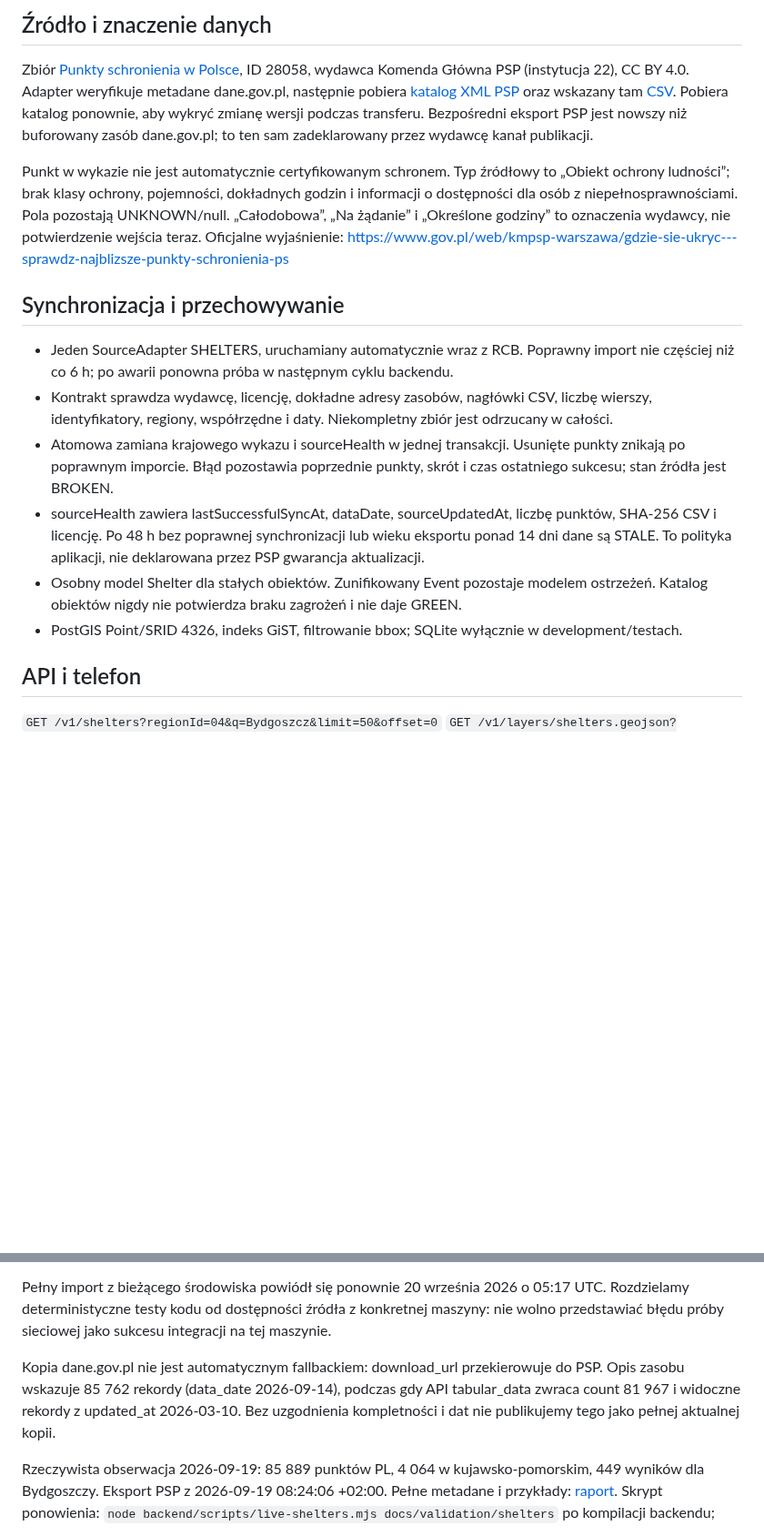
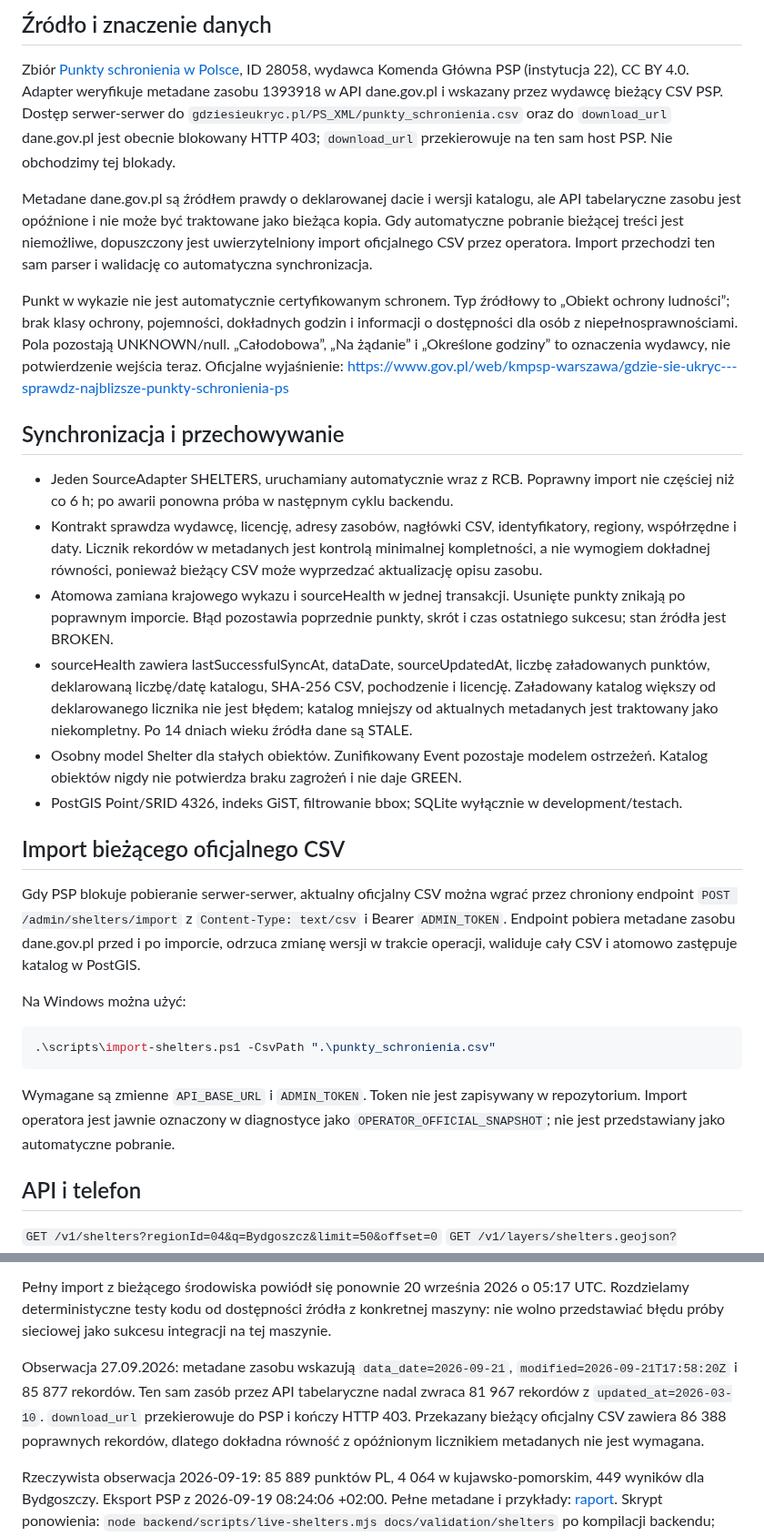
Before and after one commit to mmaatteusz/bezpieczna-polska, a Markdown page: docs/SHELTERS_STAGE.md, 2 parts joined by grey strips. Shown at 91% size. Drawn GitHub-style; blank space fills up the shorter version.

Commit message:
docs(shelters): document current metadata drift and operator import

````diff
--- a/docs/SHELTERS_STAGE.md
+++ b/docs/SHELTERS_STAGE.md
@@ -3,8 +3,9 @@
 ## Źródło i znaczenie danych
 
 Zbiór [Punkty schronienia w Polsce](https://dane.gov.pl/pl/dataset/28058,punkty-schronienia-w-polsce), ID 28058, wydawca Komenda Główna PSP (instytucja 22), CC BY 4.0.
-Adapter weryfikuje metadane dane.gov.pl, następnie pobiera [katalog XML PSP](https://gdziesieukryc.pl/PS_XML/punkty_schronienia.xml) oraz wskazany tam [CSV](https://gdziesieukryc.pl/PS_XML/punkty_schronienia.csv). Pobiera katalog ponownie, aby wykryć zmianę wersji podczas transferu.
-Bezpośredni eksport PSP jest nowszy niż buforowany zasób dane.gov.pl; to ten sam zadeklarowany przez wydawcę kanał publikacji.
+Adapter weryfikuje metadane zasobu 1393918 w API dane.gov.pl i wskazany przez wydawcę bieżący CSV PSP. Dostęp serwer-serwer do `gdziesieukryc.pl/PS_XML/punkty_schronienia.csv` oraz do `download_url` dane.gov.pl jest obecnie blokowany HTTP 403; `download_url` przekierowuje na ten sam host PSP. Nie obchodzimy tej blokady.
+
+Metadane dane.gov.pl są źródłem prawdy o deklarowanej dacie i wersji katalogu, ale API tabelaryczne zasobu jest opóźnione i nie może być traktowane jako bieżąca kopia. Gdy automatyczne pobranie bieżącej treści jest niemożliwe, dopuszczony jest uwierzytelniony import oficjalnego CSV przez operatora. Import przechodzi ten sam parser i walidację co automatyczna synchronizacja.
 
 Punkt w wykazie nie jest automatycznie certyfikowanym schronem. Typ źródłowy to „Obiekt ochrony ludności”; brak klasy ochrony, pojemności, dokładnych godzin i informacji o dostępności dla osób z niepełnosprawnościami. Pola pozostają UNKNOWN/null. „Całodobowa”, „Na żądanie” i „Określone godziny” to oznaczenia wydawcy, nie potwierdzenie wejścia teraz.
 Oficjalne wyjaśnienie: https://www.gov.pl/web/kmpsp-warszawa/gdzie-sie-ukryc---sprawdz-najblizsze-punkty-schronienia-ps
@@ -12,11 +13,23 @@ Oficjalne wyjaśnienie: https://www.gov.pl/web/kmpsp-warszawa/gdzie-sie-ukryc---
 ## Synchronizacja i przechowywanie
 
 - Jeden SourceAdapter SHELTERS, uruchamiany automatycznie wraz z RCB. Poprawny import nie częściej niż co 6 h; po awarii ponowna próba w następnym cyklu backendu.
-- Kontrakt sprawdza wydawcę, licencję, dokładne adresy zasobów, nagłówki CSV, liczbę wierszy, identyfikatory, regiony, współrzędne i daty. Niekompletny zbiór jest odrzucany w całości.
+- Kontrakt sprawdza wydawcę, licencję, adresy zasobów, nagłówki CSV, identyfikatory, regiony, współrzędne i daty. Licznik rekordów w metadanych jest kontrolą minimalnej kompletności, a nie wymogiem dokładnej równości, ponieważ bieżący CSV może wyprzedzać aktualizację opisu zasobu.
 - Atomowa zamiana krajowego wykazu i sourceHealth w jednej transakcji. Usunięte punkty znikają po poprawnym imporcie. Błąd pozostawia poprzednie punkty, skrót i czas ostatniego sukcesu; stan źródła jest BROKEN.
-- sourceHealth zawiera lastSuccessfulSyncAt, dataDate, sourceUpdatedAt, liczbę punktów, SHA-256 CSV i licencję. Po 48 h bez poprawnej synchronizacji lub wieku eksportu ponad 14 dni dane są STALE. To polityka aplikacji, nie deklarowana przez PSP gwarancja aktualizacji.
+- sourceHealth zawiera lastSuccessfulSyncAt, dataDate, sourceUpdatedAt, liczbę załadowanych punktów, deklarowaną liczbę/datę katalogu, SHA-256 CSV, pochodzenie i licencję. Załadowany katalog większy od deklarowanego licznika nie jest błędem; katalog mniejszy od aktualnych metadanych jest traktowany jako niekompletny. Po 14 dniach wieku źródła dane są STALE.
 - Osobny model Shelter dla stałych obiektów. Zunifikowany Event pozostaje modelem ostrzeżeń. Katalog obiektów nigdy nie potwierdza braku zagrożeń i nie daje GREEN.
 - PostGIS Point/SRID 4326, indeks GiST, filtrowanie bbox; SQLite wyłącznie w development/testach.
+
+## Import bieżącego oficjalnego CSV
+
+Gdy PSP blokuje pobieranie serwer-serwer, aktualny oficjalny CSV można wgrać przez chroniony endpoint `POST /admin/shelters/import` z `Content-Type: text/csv` i Bearer `ADMIN_TOKEN`. Endpoint pobiera metadane zasobu dane.gov.pl przed i po imporcie, odrzuca zmianę wersji w trakcie operacji, waliduje cały CSV i atomowo zastępuje katalog w PostGIS.
+
+Na Windows można użyć:
+
+```powershell
+.\scripts\import-shelters.ps1 -CsvPath ".\punkty_schronienia.csv"
+```
+
+Wymagane są zmienne `API_BASE_URL` i `ADMIN_TOKEN`. Token nie jest zapisywany w repozytorium. Import operatora jest jawnie oznaczony w diagnostyce jako `OPERATOR_OFFICIAL_SNAPSHOT`; nie jest przedstawiany jako automatyczne pobranie.
 
 ## API i telefon
 
@@ -37,7 +50,7 @@ Przebieg CI z 19 września: https://github.com/mmaatteusz/bezpieczna-polska/acti
 
 Pełny import z bieżącego środowiska powiódł się ponownie 20 września 2026 o 05:17 UTC. Rozdzielamy deterministyczne testy kodu od dostępności źródła z konkretnej maszyny: nie wolno przedstawiać błędu próby sieciowej jako sukcesu integracji na tej maszynie.
 
-Kopia dane.gov.pl nie jest automatycznym fallbackiem: download_url przekierowuje do PSP. Opis zasobu wskazuje 85 762 rekordy (data_date 2026-09-14), podczas gdy API tabular_data zwraca count 81 967 i widoczne rekordy z updated_at 2026-03-10. Bez uzgodnienia kompletności i dat nie publikujemy tego jako pełnej aktualnej kopii.
+Obserwacja 27.09.2026: metadane zasobu wskazują `data_date=2026-09-21`, `modified=2026-09-21T17:58:20Z` i 85 877 rekordów. Ten sam zasób przez API tabelaryczne nadal zwraca 81 967 rekordów z `updated_at=2026-03-10`. `download_url` przekierowuje do PSP i kończy HTTP 403. Przekazany bieżący oficjalny CSV zawiera 86 388 poprawnych rekordów, dlatego dokładna równość z opóźnionym licznikiem metadanych nie jest wymagana.
 
 Rzeczywista obserwacja 2026-09-19: 85 889 punktów PL, 4 064 w kujawsko-pomorskim, 449 wyników dla Bydgoszczy. Eksport PSP z 2026-09-19 08:24:06 +02:00. Pełne metadane i przykłady: [raport](validation/shelters/shelters-live.json). Skrypt ponowienia: `node backend/scripts/live-shelters.mjs docs/validation/shelters` po kompilacji backendu; TEST_DATABASE_URL wybiera bazę testową PostGIS.
 
````
